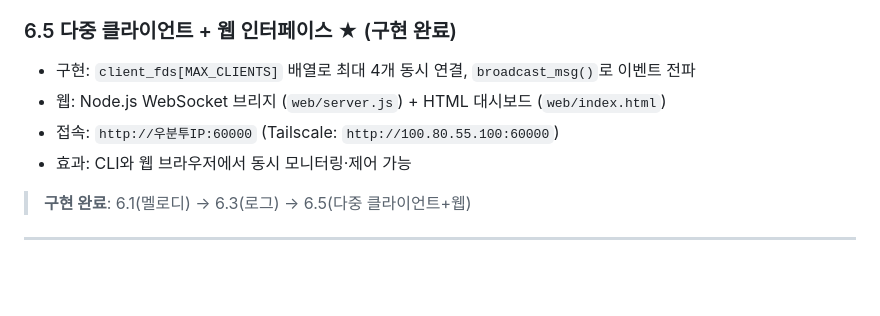
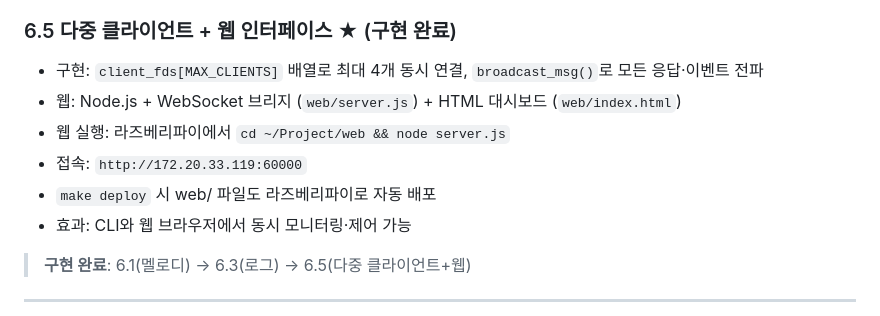
Before and after one commit to Jeong-dap/Linux_VEDA_4Sensor_TCP_Control, a Markdown page: docs/기획서.md, the part around the change. Rendered like a GitHub page; blank space fills up the shorter version.

```diff
--- a/docs/기획서.md
+++ b/docs/기획서.md
@@ -428,9 +428,11 @@ myshell에서 구현한 쉘의 infinite loop + 명령 파싱 구조를 참고하
 
 ### 6.5 다중 클라이언트 + 웹 인터페이스 ★ (구현 완료)
 
-- 구현: `client_fds[MAX_CLIENTS]` 배열로 최대 4개 동시 연결, `broadcast_msg()`로 이벤트 전파
-- 웹: Node.js WebSocket 브리지 (`web/server.js`) + HTML 대시보드 (`web/index.html`)
-- 접속: `http://우분투IP:60000` (Tailscale: `http://100.80.55.100:60000`)
+- 구현: `client_fds[MAX_CLIENTS]` 배열로 최대 4개 동시 연결, `broadcast_msg()`로 모든 응답·이벤트 전파
+- 웹: Node.js + WebSocket 브리지 (`web/server.js`) + HTML 대시보드 (`web/index.html`)
+- 웹 실행: 라즈베리파이에서 `cd ~/Project/web && node server.js`
+- 접속: `http://172.20.33.119:60000`
+- `make deploy` 시 web/ 파일도 라즈베리파이로 자동 배포
 - 효과: CLI와 웹 브라우저에서 동시 모니터링·제어 가능
 
 > **구현 완료**: 6.1(멜로디) → 6.3(로그) → 6.5(다중 클라이언트+웹)
```
Also changed, not shown: CLAUDE.md (+6 -4 lines), README.md (added, +201 -0 lines).
